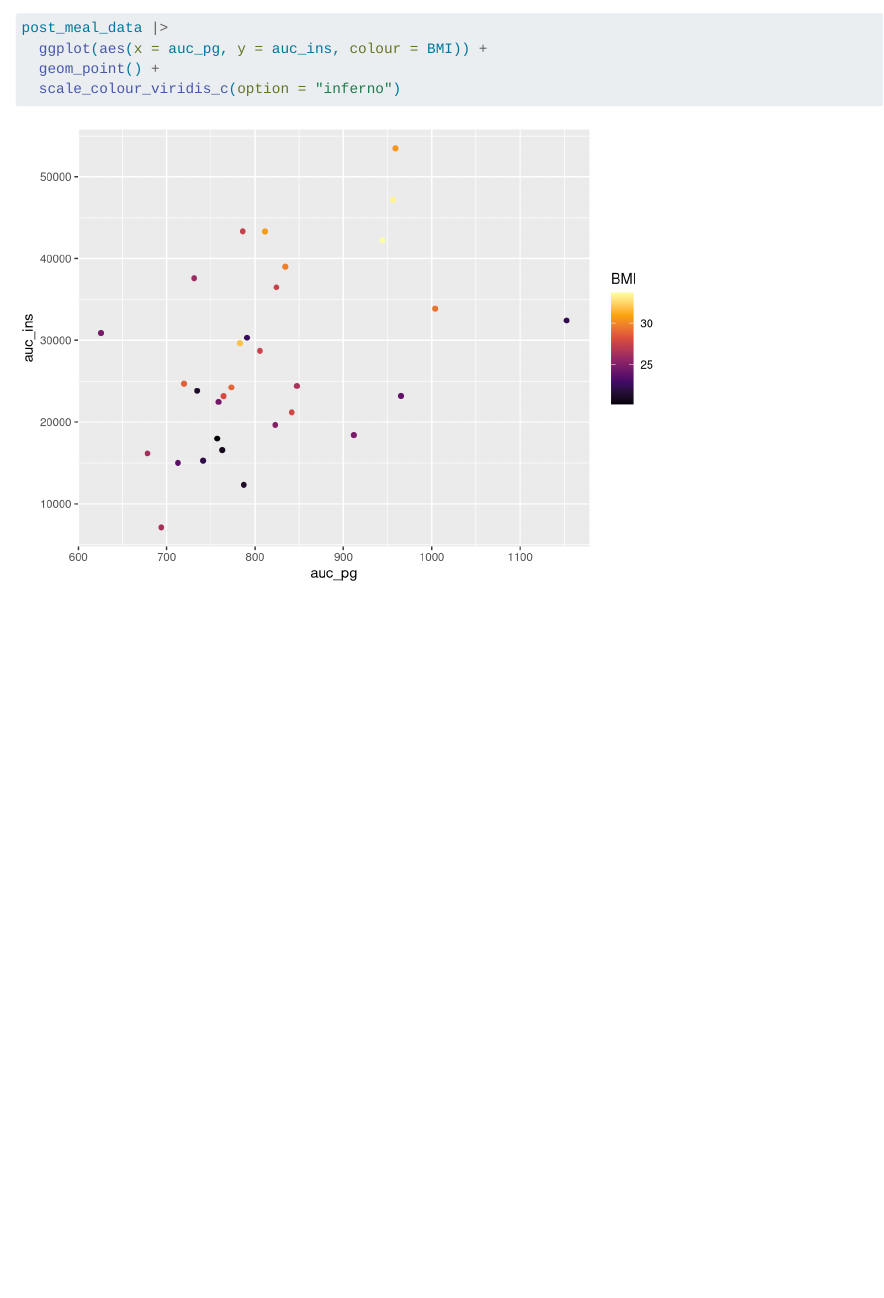
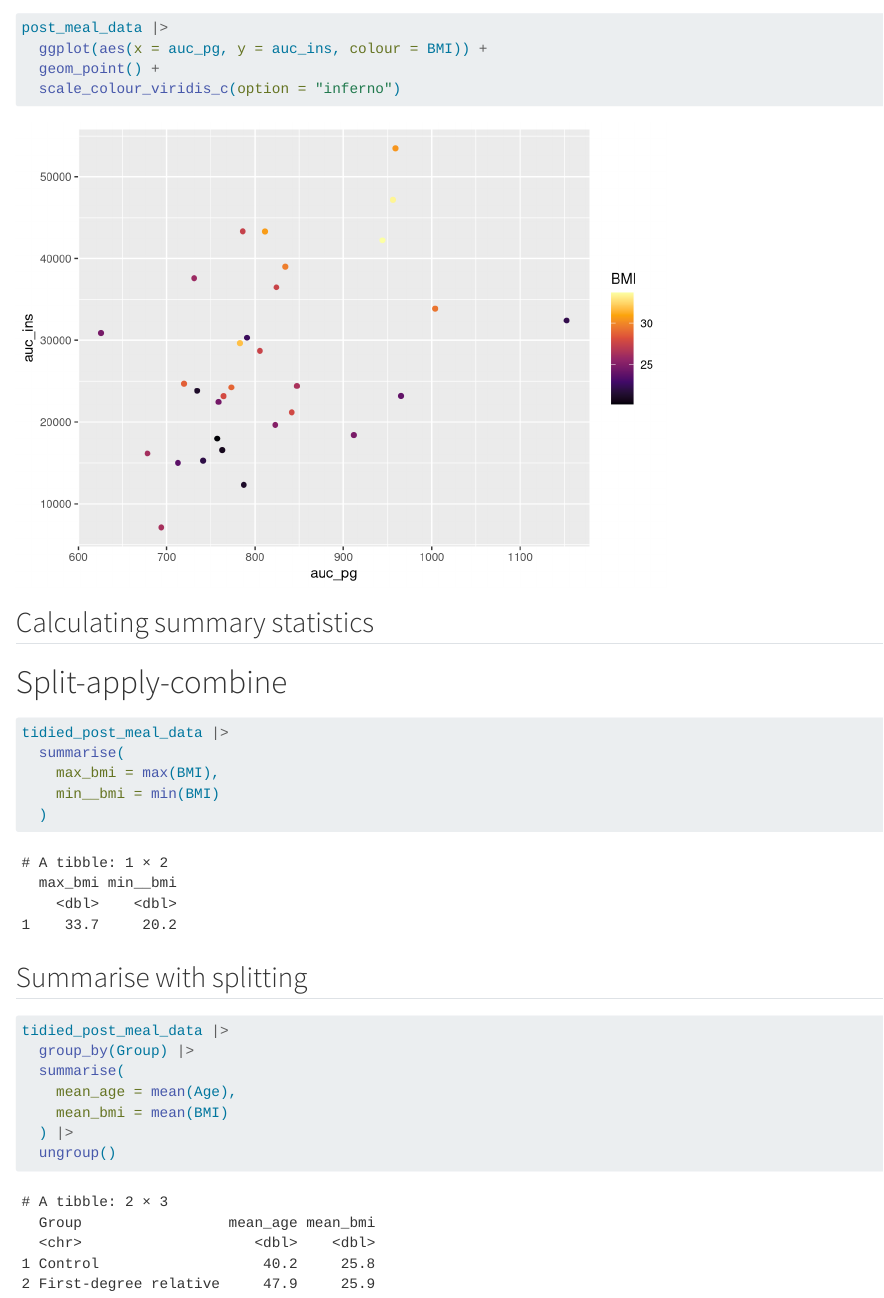
Before and after one commit to SJBugge/LearningR, a Quarto document (docs/learning.qmd): the page in a window 1100 px wide, from 5480 px down. Rendered offline with R 4.5, knitr and Pandoc in place of Quarto, with nearby package versions; code that draws random numbers runs with fixed seeds of ours; long lines of code are wrapped.

Commit message:
split-apply-combine

````diff
--- a/docs/learning.qmd
+++ b/docs/learning.qmd
@@ -333,3 +333,26 @@ post_meal_data |>
   geom_point() +
   scale_colour_viridis_c(option = "inferno")
 ```
+
+## Calculating summary statistics
+# Split-apply-combine
+
+```{r}
+tidied_post_meal_data |>
+  summarise(
+    max_bmi = max(BMI),
+    min__bmi = min(BMI)
+  )
+```
+
+## Summarise with splitting
+
+```{r}
+tidied_post_meal_data |>
+  group_by(Group) |>
+  summarise(
+    mean_age = mean(Age),
+    mean_bmi = mean(BMI)
+  ) |>
+  ungroup()
+```
````
Also changed, not shown: 3 other files.
